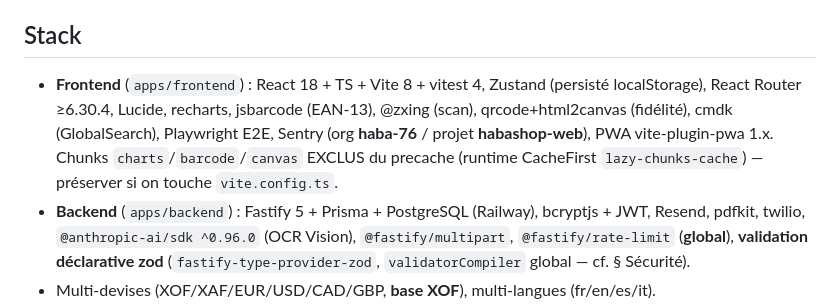
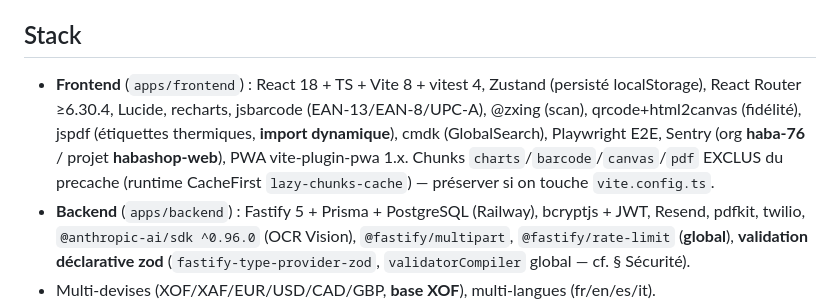
Before and after one commit to ndjoumessi/habashop, a Markdown page: CLAUDE.md, the part around one of its changes. Rendered like a GitHub page.

```diff
--- a/CLAUDE.md
+++ b/CLAUDE.md
@@ -4,7 +4,7 @@ SaaS de gestion commerciale multi-tenant **et multi-boutiques** (boutiques/super
 
 ## Stack
 
-- **Frontend** (`apps/frontend`) : React 18 + TS + Vite 8 + vitest 4, Zustand (persisté localStorage), React Router ≥6.30.4, Lucide, recharts, jsbarcode (EAN-13), @zxing (scan), qrcode+html2canvas (fidélité), cmdk (GlobalSearch), Playwright E2E, Sentry (org **haba-76** / projet **habashop-web**), PWA vite-plugin-pwa 1.x. Chunks `charts`/`barcode`/`canvas` EXCLUS du precache (runtime CacheFirst `lazy-chunks-cache`) — préserver si on touche `vite.config.ts`.
+- **Frontend** (`apps/frontend`) : React 18 + TS + Vite 8 + vitest 4, Zustand (persisté localStorage), React Router ≥6.30.4, Lucide, recharts, jsbarcode (EAN-13/EAN-8/UPC-A), @zxing (scan), qrcode+html2canvas (fidélité), jspdf (étiquettes thermiques, **import dynamique**), cmdk (GlobalSearch), Playwright E2E, Sentry (org **haba-76** / projet **habashop-web**), PWA vite-plugin-pwa 1.x. Chunks `charts`/`barcode`/`canvas`/`pdf` EXCLUS du precache (runtime CacheFirst `lazy-chunks-cache`) — préserver si on touche `vite.config.ts`.
 - **Backend** (`apps/backend`) : Fastify 5 + Prisma + PostgreSQL (Railway), bcryptjs + JWT, Resend, pdfkit, twilio, `@anthropic-ai/sdk ^0.96.0` (OCR Vision), `@fastify/multipart`, `@fastify/rate-limit` (**global**), **validation déclarative zod** (`fastify-type-provider-zod`, `validatorCompiler` global — cf. § Sécurité).
 - Multi-devises (XOF/XAF/EUR/USD/CAD/GBP, **base XOF**), multi-langues (fr/en/es/it).
 
```
Also changed, not shown: other parts of CLAUDE.md (+4 -2 lines), mobile/CLAUDE.md (+3 -3 lines).
